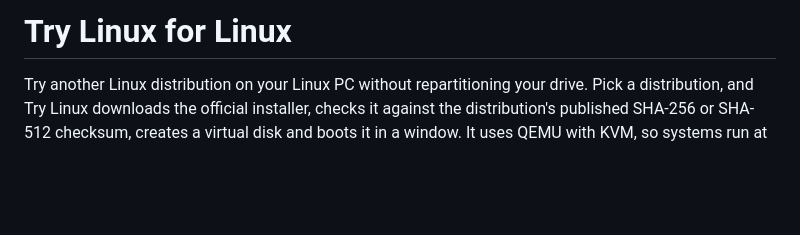
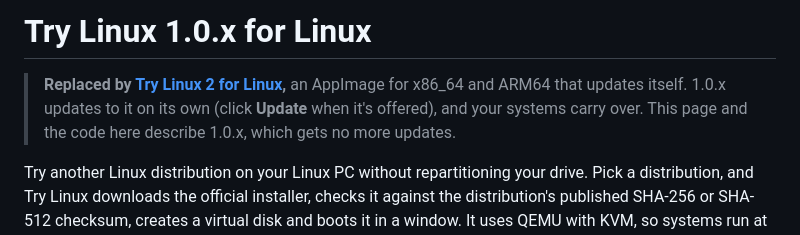
Before and after one commit to donnysaengkio/try-linux, a Markdown page: linux/README.md, the part around the change. Drawn GitHub-style; blank space fills up the shorter version.

```diff
--- a/linux/README.md
+++ b/linux/README.md
@@ -1,4 +1,8 @@
-# Try Linux for Linux
+# Try Linux 1.0.x for Linux
+
+> **Replaced by [Try Linux 2 for Linux](../prototype/README-linux.md),** an AppImage for x86_64 and ARM64 that
+> updates itself. 1.0.x updates to it on its own (click **Update** when it's offered), and your systems carry
+> over. This page and the code here describe 1.0.x, which gets no more updates.
 
 Try another Linux distribution on your Linux PC without repartitioning your drive. Pick a
 distribution, and Try Linux downloads the official installer, checks it against the
```
Also changed, not shown: README.md (+4 -3 lines), prototype/README-linux.md (added, +179 -0 lines), prototype/README.md (+28 -3 lines), prototype/docs/images/linux-choose-os.png (added), prototype/docs/images/linux-settings-hardware.png (added), prototype/docs/images/linux-theme-light.png (added), prototype/docs/images/linux-virtual-machines.png (added), 1 other file.
